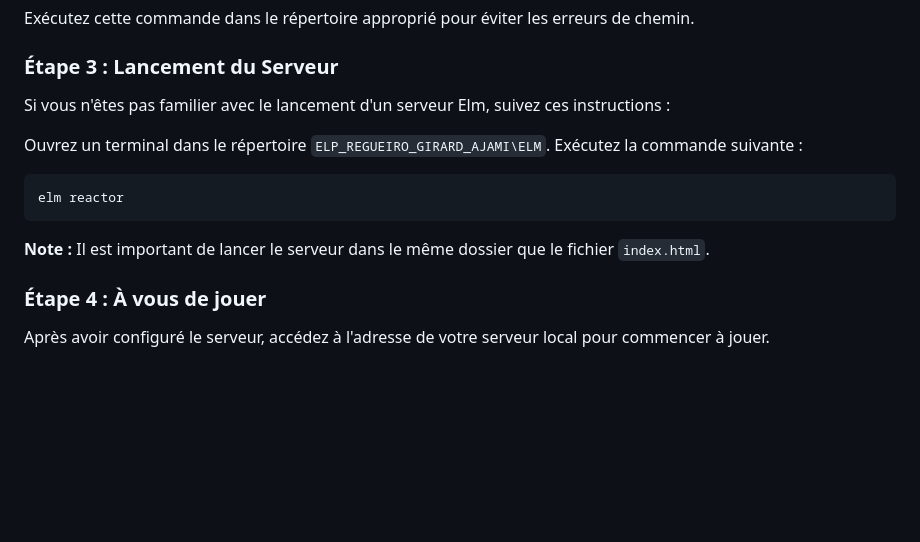
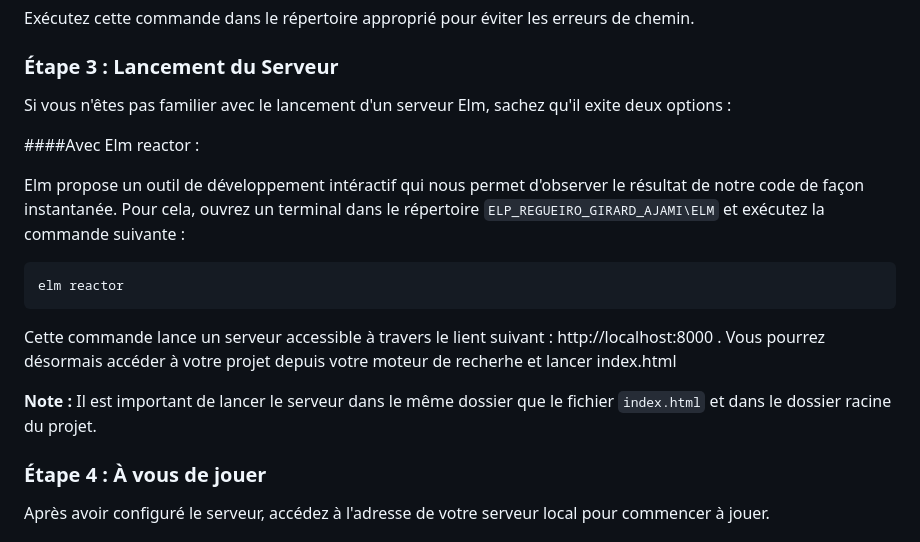
Before and after one commit to regueiro23/ELP_REGUEIRO_GIRARD_AJAMI, a Markdown page: README.md, the part around the change. GitHub-like rendering; folded sections open; blank space fills up the shorter version.

````diff
--- a/README.md
+++ b/README.md
@@ -132,16 +132,20 @@ elm make Main.elm --output main.js
 Exécutez cette commande dans le répertoire approprié pour éviter les erreurs de chemin.
 
 ### Étape 3 : Lancement du Serveur
-Si vous n'êtes pas familier avec le lancement d'un serveur Elm, suivez ces instructions :
+Si vous n'êtes pas familier avec le lancement d'un serveur Elm, sachez qu'il exite deux options :
 
-   Ouvrez un terminal dans le répertoire `ELP_REGUEIRO_GIRARD_AJAMI\ELM`.
-   Exécutez la commande suivante :
+####Avec Elm reactor :
+
+   Elm propose un outil de développement intéractif qui nous permet d'observer le résultat de notre code de façon instantanée.
+   Pour cela, ouvrez un terminal dans le répertoire `ELP_REGUEIRO_GIRARD_AJAMI\ELM` et exécutez la commande suivante :
 
 ```bash
 elm reactor
 ```
 
-**Note :** Il est important de lancer le serveur dans le même dossier que le fichier `index.html`.
+Cette commande lance un serveur accessible à travers le lient suivant : http://localhost:8000 . Vous pourrez désormais accéder à votre projet depuis votre moteur de recherhe et lancer index.html
+
+**Note :** Il est important de lancer le serveur dans le même dossier que le fichier `index.html` et dans le dossier racine du projet.
 
 ### Étape 4 : À vous de jouer
 Après avoir configuré le serveur, accédez à l'adresse de votre serveur local pour commencer à jouer.
````
